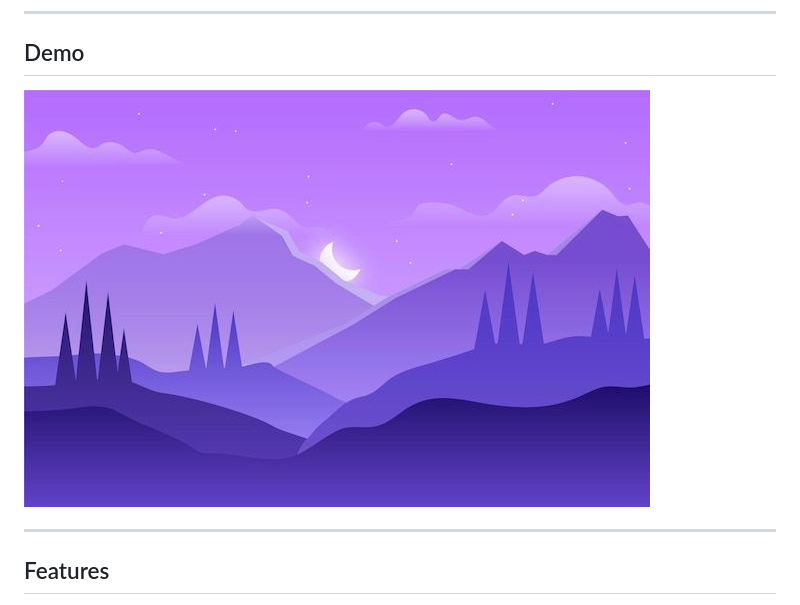
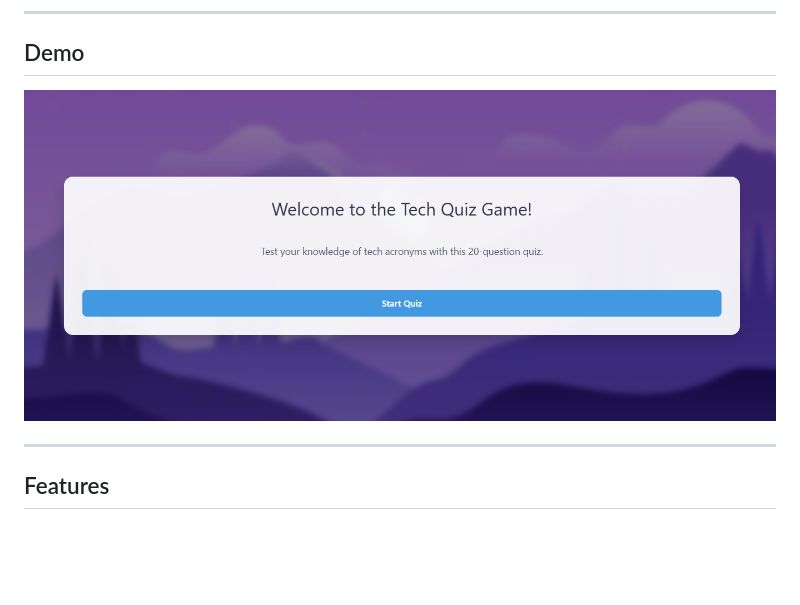
Before and after one commit to Norozahmed/QUIZ_GAME, a Markdown page: README.md, the part around the change. GitHub-like rendering; blank space fills up the shorter version.

```diff
--- a/README.md
+++ b/README.md
@@ -19,7 +19,7 @@ A web-based interactive Tech Quiz Game where users can test their knowledge of t
 
 ## Demo
 
-![Quiz Game Screenshot](static/qdesktop.jpeg)
+![Quiz Game Screenshot](static/final.png)
 
 ---
 
```
